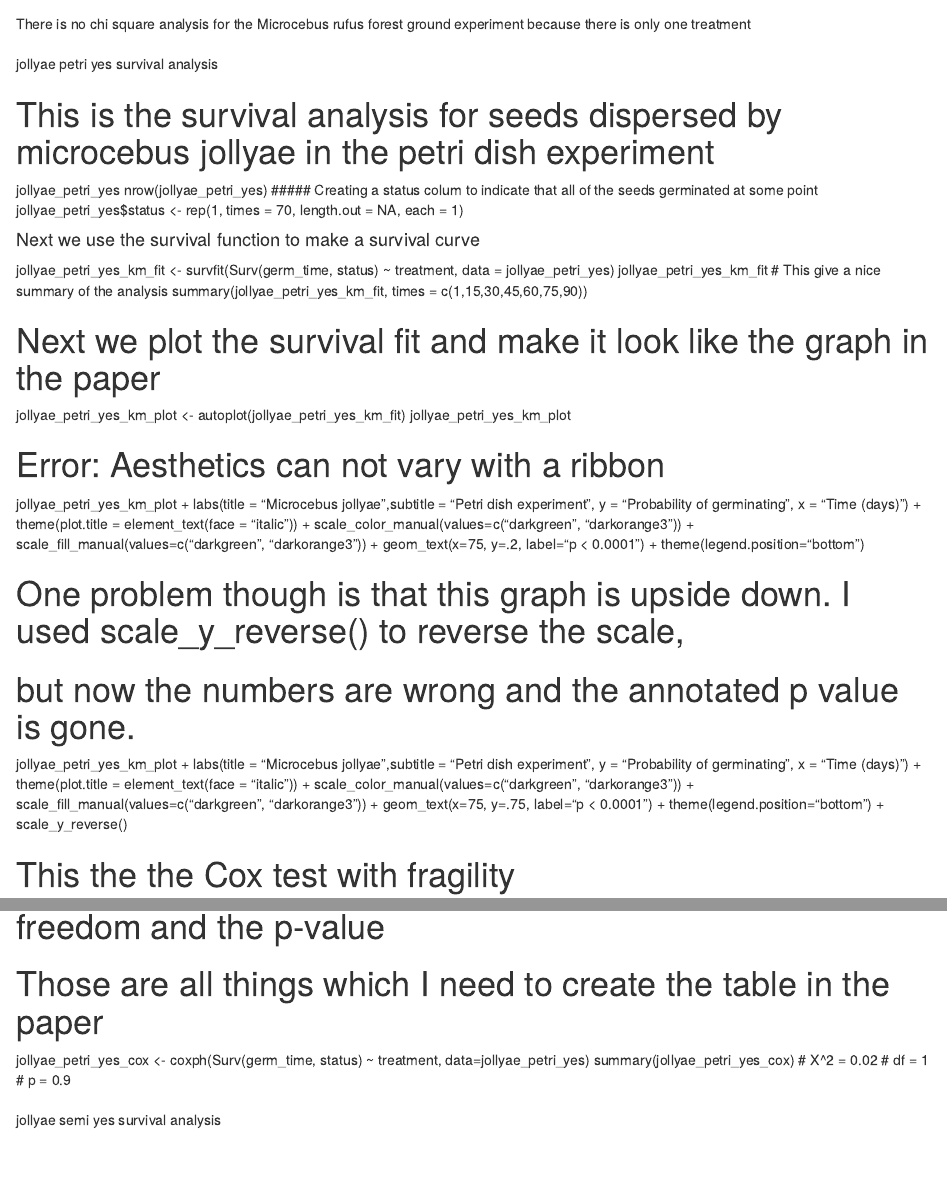
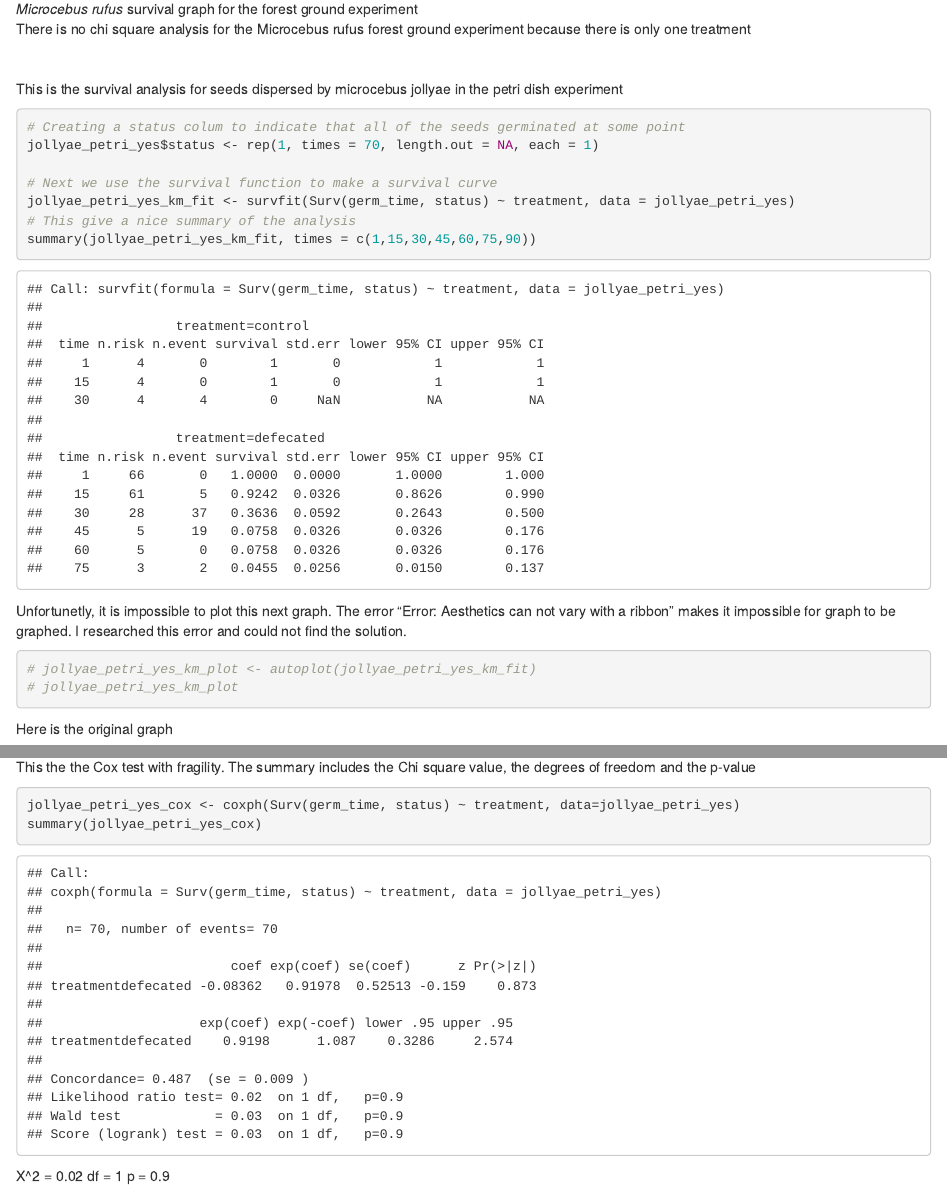
Before and after one commit to dippelmax/Mouse_Lemur_Replication, an R Markdown document (R_replication_final_code.Rmd): the page in a window 1100 px wide, from 9720 px down before the commit and from 9790 px down after it, and a second part further down, joined at a grey line. Rendered offline with R 4.5, knitr and Pandoc, with nearby package versions.

Commit message:
Update R_replication_final_code.Rmd

````diff
--- a/R_replication_final_code.Rmd
+++ b/R_replication_final_code.Rmd
@@ -295,22 +296,21 @@ There is no chi square analysis for the Microcebus rufus forest ground experimen
-############################## jollyae petri yes survival analysis #######################################
-#
-#
-#
+<br>
 
-# This is the survival analysis for seeds dispersed by microcebus jollyae in the petri dish experiment
-jollyae_petri_yes
-nrow(jollyae_petri_yes)
-##### Creating a status colum to indicate that all of the seeds germinated at some point
+This is the survival analysis for seeds dispersed by microcebus jollyae in the petri dish experiment
+```{r}
+# Creating a status colum to indicate that all of the seeds germinated at some point
 jollyae_petri_yes$status <- rep(1, times = 70, length.out = NA, each = 1)
 
-#### Next we use the survival function to make a survival curve
+# Next we use the survival function to make a survival curve
 jollyae_petri_yes_km_fit <- survfit(Surv(germ_time, status) ~ treatment, data = jollyae_petri_yes)
-jollyae_petri_yes_km_fit
 # This give a nice summary of the analysis
 summary(jollyae_petri_yes_km_fit, times = c(1,15,30,45,60,75,90))
+```
 
-# Next we plot the survival fit and make it look like the graph in the paper
-jollyae_petri_yes_km_plot <- autoplot(jollyae_petri_yes_km_fit)
-jollyae_petri_yes_km_plot
+Unfortunetly, it is impossible to plot this next graph. The error "Error: Aesthetics can not vary with a ribbon" makes it impossible for graph to be graphed. I researched this error and could not find the solution.
 
-# Error: Aesthetics can not vary with a ribbon
+```{r}
+# jollyae_petri_yes_km_plot <- autoplot(jollyae_petri_yes_km_fit)
+# jollyae_petri_yes_km_plot
+```
+
+Here is the original graph
@@ -317,19 +320,12 @@ jollyae_petri_yes_km_plot
+This the the Cox test with fragility. The summary includes the Chi square value, the degrees of freedom and the p-value
+
+```{r}
+jollyae_petri_yes_cox <- coxph(Surv(germ_time, status) ~ treatment, data=jollyae_petri_yes)
+summary(jollyae_petri_yes_cox)
+```
+
+X^2 = 0.02
+df = 1
+p = 0.9
 
 
-jollyae_petri_yes_km_plot + labs(title = "Microcebus jollyae",subtitle = "Petri dish experiment",
-                               y = "Probability of germinating", x = "Time (days)") +
-  theme(plot.title = element_text(face = "italic")) +
-  scale_color_manual(values=c("darkgreen", "darkorange3")) +
-  scale_fill_manual(values=c("darkgreen", "darkorange3")) +
-  geom_text(x=75, y=.2, label="p < 0.0001") + theme(legend.position="bottom")
-
-# One problem though is that this graph is upside down. I used scale_y_reverse() to reverse the scale,
-# but now the numbers are wrong and the annotated p value is gone.
-jollyae_petri_yes_km_plot + labs(title = "Microcebus jollyae",subtitle = "Petri dish experiment",
-                               y = "Probability of germinating", x = "Time (days)") +
-  theme(plot.title = element_text(face = "italic")) +
-  scale_color_manual(values=c("darkgreen", "darkorange3")) +
-  scale_fill_manual(values=c("darkgreen", "darkorange3")) +
-  geom_text(x=75, y=.75, label="p < 0.0001") + theme(legend.position="bottom") + scale_y_reverse()
-
-# This the the Cox test with fragility
@@ -337,17 +332,3 @@ jollyae_petri_yes_km_plot + labs(title = "Microcebus jollyae",subtitle = "Petri
-# Those are all things which I need to create the table in the paper
-jollyae_petri_yes_cox <- coxph(Surv(germ_time, status) ~ treatment, data=jollyae_petri_yes)
-summary(jollyae_petri_yes_cox)
-# X^2 = 0.02
-# df = 1
-# p = 0.9
-
-#
-#
-#
-############################## jollyae semi yes survival analysis #######################################
-#
-#
-#
 
 # This is the survival analysis for seeds dispersed by microcebus jollyae in the semi-shaded plot experiment
 jollyae_semi_yes
````
Also changed, not shown: R_replication_final_code.Rmd (14 more changed lines).
